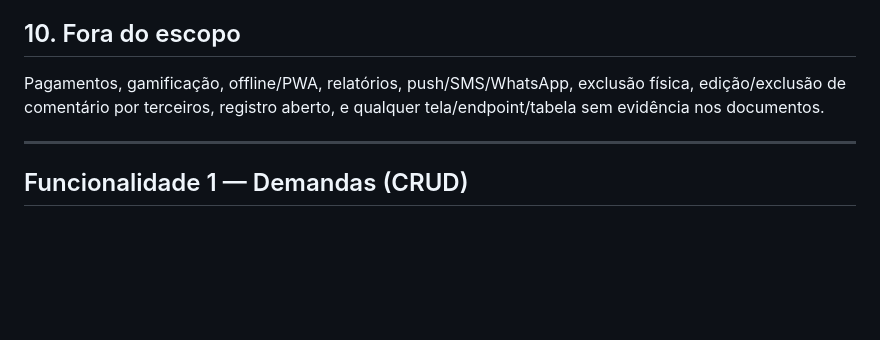
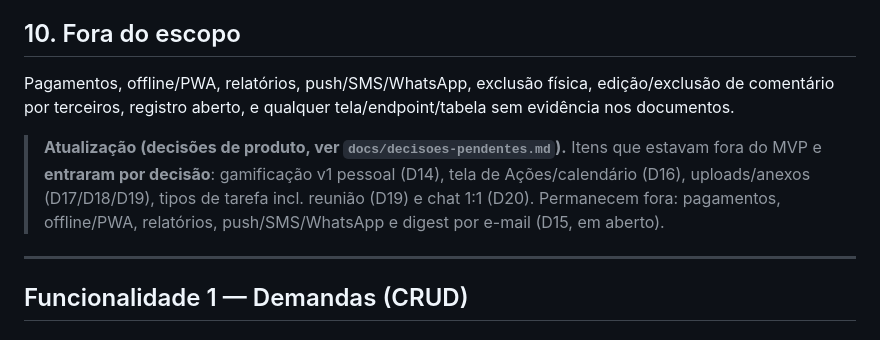
Before and after one commit to rodrigo-cassaro-sa/nexius-workspace, a Markdown page: docs/desenvolvimento/08-plano-funcionalidades-mvp.md, the part around the change. GitHub-like rendering; blank space fills up the shorter version.

```diff
--- a/docs/desenvolvimento/08-plano-funcionalidades-mvp.md
+++ b/docs/desenvolvimento/08-plano-funcionalidades-mvp.md
@@ -71,7 +71,9 @@ Por tela: carregando (skeleton), vazio, erro, sucesso, sem permissão. Validaç
 
 ## 10. Fora do escopo
 
-Pagamentos, gamificação, offline/PWA, relatórios, push/SMS/WhatsApp, exclusão física, edição/exclusão de comentário por terceiros, registro aberto, e qualquer tela/endpoint/tabela sem evidência nos documentos.
+Pagamentos, offline/PWA, relatórios, push/SMS/WhatsApp, exclusão física, edição/exclusão de comentário por terceiros, registro aberto, e qualquer tela/endpoint/tabela sem evidência nos documentos.
+
+> **Atualização (decisões de produto, ver `docs/decisoes-pendentes.md`).** Itens que estavam fora do MVP e **entraram por decisão**: gamificação v1 pessoal (D14), tela de Ações/calendário (D16), uploads/anexos (D17/D18/D19), tipos de tarefa incl. reunião (D19) e chat 1:1 (D20). Permanecem fora: pagamentos, offline/PWA, relatórios, push/SMS/WhatsApp e digest por e-mail (D15, em aberto).
 
 ---
 
```
Also changed, not shown: docs/produto/01-descricao-produto.md (+5 -2 lines), docs/validacao/14-revisao-final-qualidade.md (+3 -2 lines).
